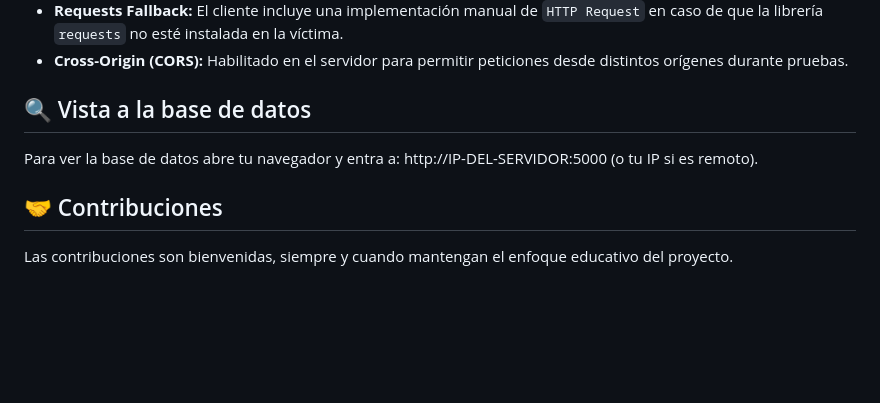
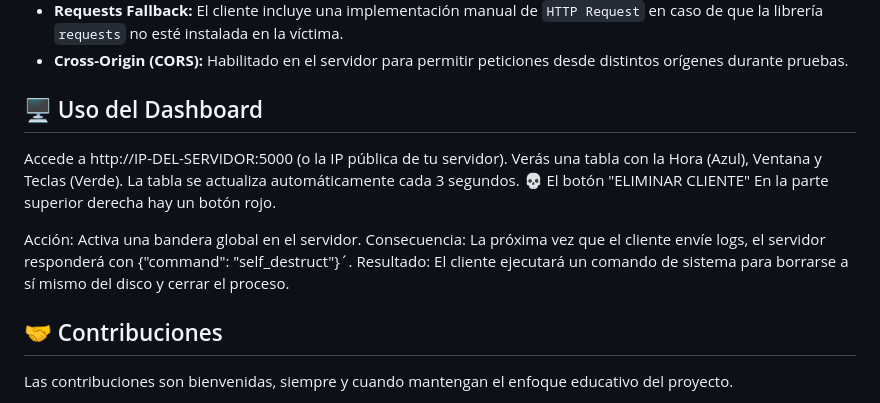
Before and after one commit to sanb-mov/ghostlogger, a Markdown page: Guía.md, the part around the change. GitHub-like rendering; blank space fills up the shorter version.

```diff
--- a/Guía.md
+++ b/Guía.md
@@ -84,8 +84,16 @@ Recibe los logs capturados por el cliente.
 - **Requests Fallback:** El cliente incluye una implementación manual de `HTTP Request` en caso de que la librería `requests` no esté instalada en la víctima.
 - **Cross-Origin (CORS):** Habilitado en el servidor para permitir peticiones desde distintos orígenes durante pruebas.
 
-## 🔍 Vista a la base de datos
-Para ver la base de datos abre tu navegador y entra a: http://IP-DEL-SERVIDOR:5000 (o tu IP si es remoto).
+## 🖥️ Uso del Dashboard
+Accede a http://IP-DEL-SERVIDOR:5000 (o la IP pública de tu servidor).
+Verás una tabla con la Hora (Azul), Ventana y Teclas (Verde).
+La tabla se actualiza automáticamente cada 3 segundos.
+💀 El botón "ELIMINAR CLIENTE"
+En la parte superior derecha hay un botón rojo.
+
+Acción: Activa una bandera global en el servidor.
+Consecuencia: La próxima vez que el cliente envíe logs, el servidor responderá con {"command": "self_destruct"}´.
+Resultado: El cliente ejecutará un comando de sistema para borrarse a sí mismo del disco y cerrar el proceso.
 
 ## 🤝 Contribuciones
 Las contribuciones son bienvenidas, siempre y cuando mantengan el enfoque educativo del proyecto.
```
